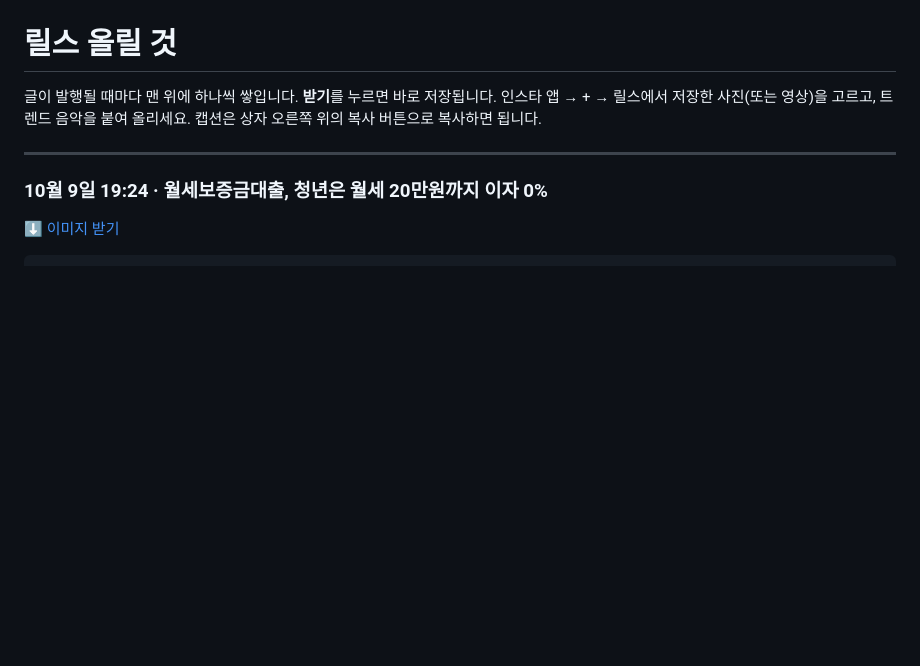
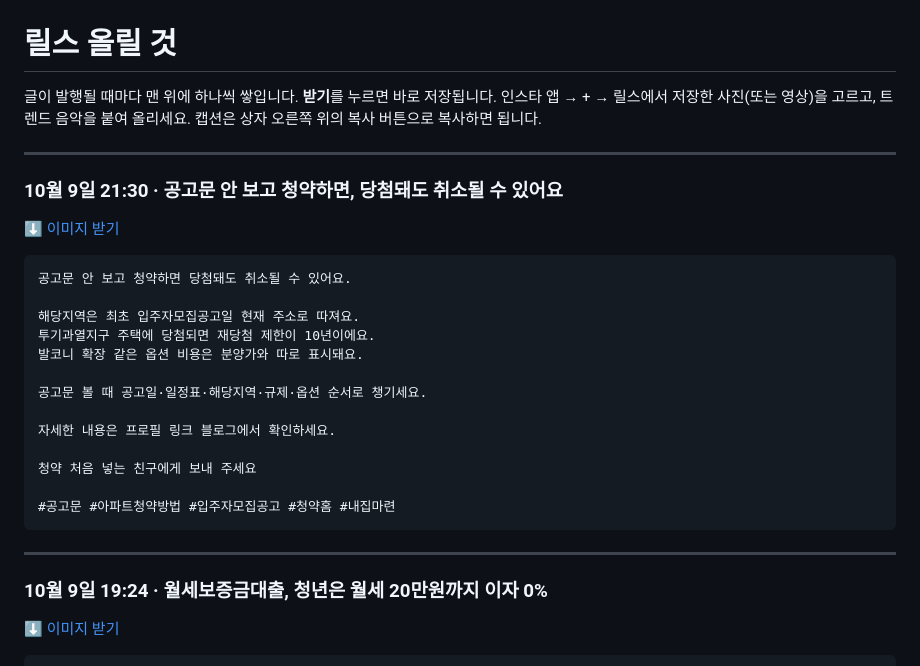
Before and after one commit to koongkwanp-source/koan-cards, a Markdown page: reels/README.md, the part around the change. Drawn GitHub-style; blank space fills up the shorter version.

Commit message:
카드 reels/README.md

````diff
--- a/reels/README.md
+++ b/reels/README.md
@@ -3,6 +3,28 @@
 글이 발행될 때마다 맨 위에 하나씩 쌓입니다. **받기**를 누르면 바로 저장됩니다.
 인스타 앱 → + → 릴스에서 저장한 사진(또는 영상)을 고르고, 트렌드 음악을 붙여 올리세요.
 캡션은 상자 오른쪽 위의 복사 버튼으로 복사하면 됩니다.
+
+---
+
+### 10월 9일 21:30 · 공고문 안 보고 청약하면, 당첨돼도 취소될 수 있어요
+
+[⬇️ 이미지 받기](https://raw.githubusercontent.com/koongkwanp-source/koan-cards/main/reels/20261009-122754-b1e465ff/summary.jpg)
+
+```
+공고문 안 보고 청약하면 당첨돼도 취소될 수 있어요.
+
+해당지역은 최초 입주자모집공고일 현재 주소로 따져요.
+투기과열지구 주택에 당첨되면 재당첨 제한이 10년이에요.
+발코니 확장 같은 옵션 비용은 분양가와 따로 표시돼요.
+
+공고문 볼 때 공고일·일정표·해당지역·규제·옵션 순서로 챙기세요.
+
+자세한 내용은 프로필 링크 블로그에서 확인하세요.
+
+청약 처음 넣는 친구에게 보내 주세요
+
+#공고문 #아파트청약방법 #입주자모집공고 #청약홈 #내집마련
+```
 
 ---
 
````
